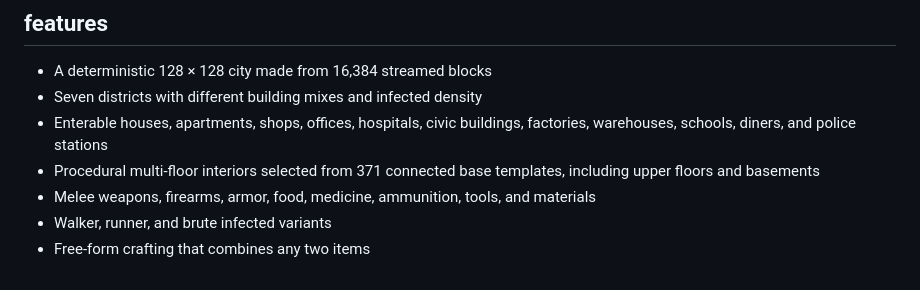
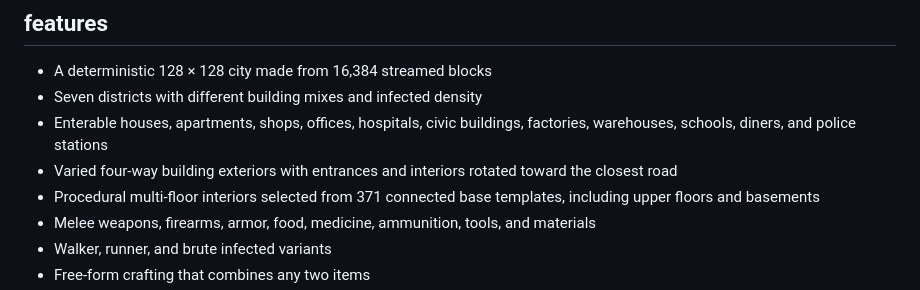
Before and after one commit to CambellJSmith/City-of-Nothing, a Markdown page: README.md, the part around the change. Rendered like a GitHub page.

Commit message:
Document road-facing buildings

```diff
--- a/README.md
+++ b/README.md
@@ -9,6 +9,7 @@ The entire game is plain HTML, CSS, and JavaScript. There is no build step, pack
 - A deterministic 128 × 128 city made from 16,384 streamed blocks
 - Seven districts with different building mixes and infected density
 - Enterable houses, apartments, shops, offices, hospitals, civic buildings, factories, warehouses, schools, diners, and police stations
+- Varied four-way building exteriors with entrances and interiors rotated toward the closest road
 - Procedural multi-floor interiors selected from 371 connected base templates, including upper floors and basements
 - Melee weapons, firearms, armor, food, medicine, ammunition, tools, and materials
 - Walker, runner, and brute infected variants
```
